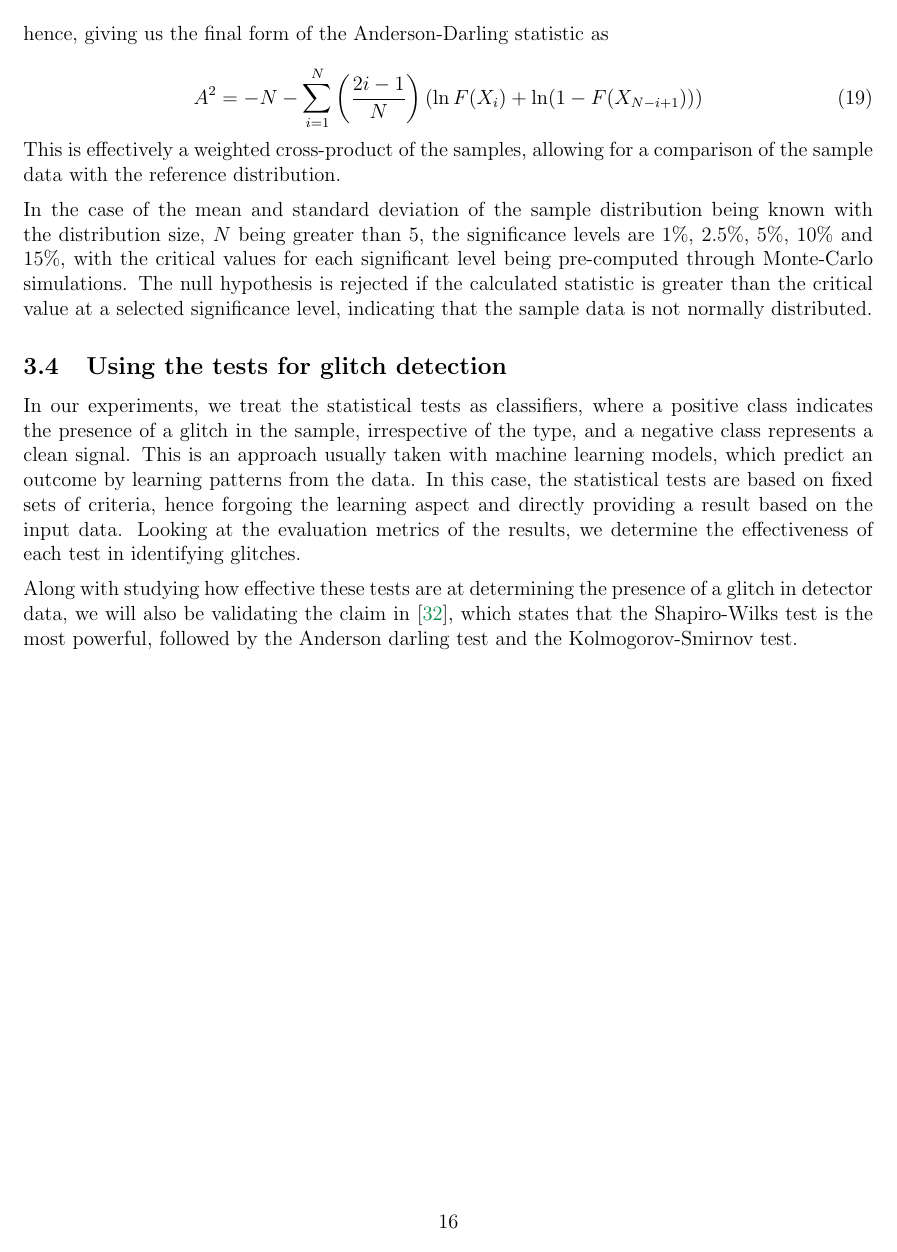
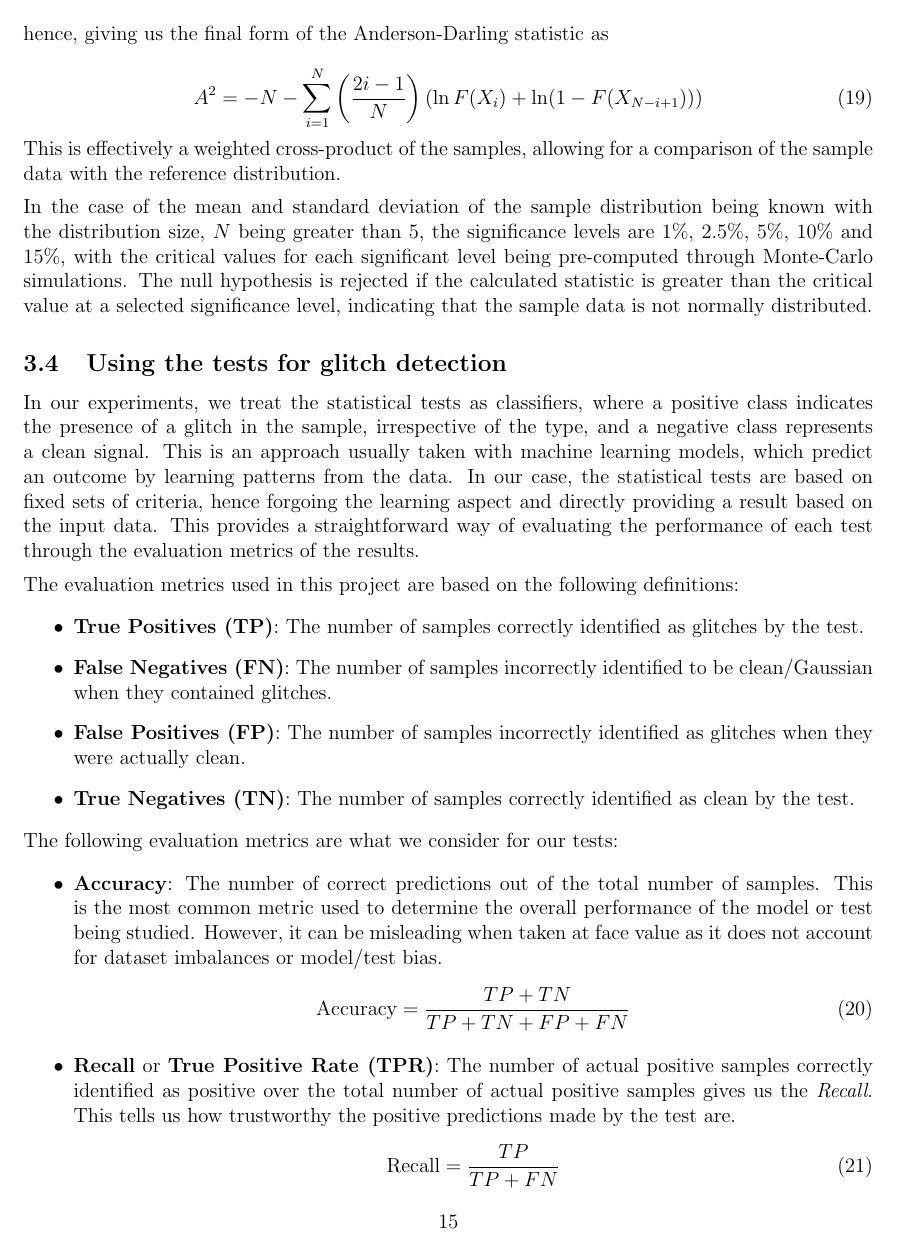
Before and after one commit to ashishmathew0297/gwpy-experiments, a LaTeX document (report/main.tex): page 17 of 30 before the commit and page 16 of 30 after it. Compiled offline with pdfLaTeX.

Commit message:
Report: Adding content

```diff
--- a/report/main.tex
+++ b/report/main.tex
@@ -517,4 +517,26 @@ The Anderson-Darling (AD) test is a goodness-of-fit test used to determine wheth
 
 \subsection{Using the tests for glitch detection}\label{UsingTests}
 
-In our experiments, we treat the statistical tests as classifiers, where a positive class indicates the presence of a glitch in the sample, irrespective of the type, and a negative class represents a clean signal. This is an approach usually taken with machine learning models, which predict an outcome by learning patterns from the data. In this case, the statistical tests are based on fixed sets of criteria, hence forgoing the learning aspect and directly providing a result based on the input data. Looking at the evaluation metrics of the results, we determine the effectiveness of each test in identifying glitches.
+In our experiments, we treat the statistical tests as classifiers, where a positive class indicates the presence of a glitch in the sample, irrespective of the type, and a negative class represents a clean signal. This is an approach usually taken with machine learning models, which predict an outcome by learning patterns from the data. In our case, the statistical tests are based on fixed sets of criteria, hence forgoing the learning aspect and directly providing a result based on the input data. This provides a straightforward way of evaluating the performance of each test through the evaluation metrics of the results.
+
+\medskip
+\noindent The evaluation metrics used in this project are based on the following definitions:
+
+\begin{itemize}
+  \item \textbf{True Positives (TP)}: The number of samples correctly identified as glitches by the test.
+  \item \textbf{False Negatives (FN)}: The number of samples incorrectly identified to be clean/Gaussian when they contained glitches.
+  \item \textbf{False Positives (FP)}: The number of samples incorrectly identified as glitches when they were actually clean.
+  \item \textbf{True Negatives (TN)}: The number of samples correctly identified as clean by the test.
+\end{itemize}
+
+\noindent The following evaluation metrics are what we consider for our tests:
+
+\begin{itemize}
+  \item \textbf{Accuracy}: The number of correct predictions out of the total number of samples. This is the most common metric used to determine the overall performance of the model or test being studied. However, it can be misleading when taken at face value as it does not account for dataset imbalances or model/test bias.
+    \begin{equation}
+      \text{Accuracy} = \frac{TP + TN}{TP + TN + FP + FN}
+    \end{equation}
+  \item \textbf{Recall} or \textbf{True Positive Rate (TPR)}: The number of actual positive samples correctly identified as positive over the total number of actual positive samples gives us the \textit{Recall}. This tells us how trustworthy the positive predictions made by the test are.
+    \begin{equation}
+      \text{Recall} = \frac{TP}{TP + FN}
+    \end{equation}
@@ -520,0 +546 @@ In our experiments, we treat the statistical tests as classifiers, where a posit
+    \end{equation}
```
Also changed, not shown: report/main.pdf, report/main.tex (26 more changed lines).
